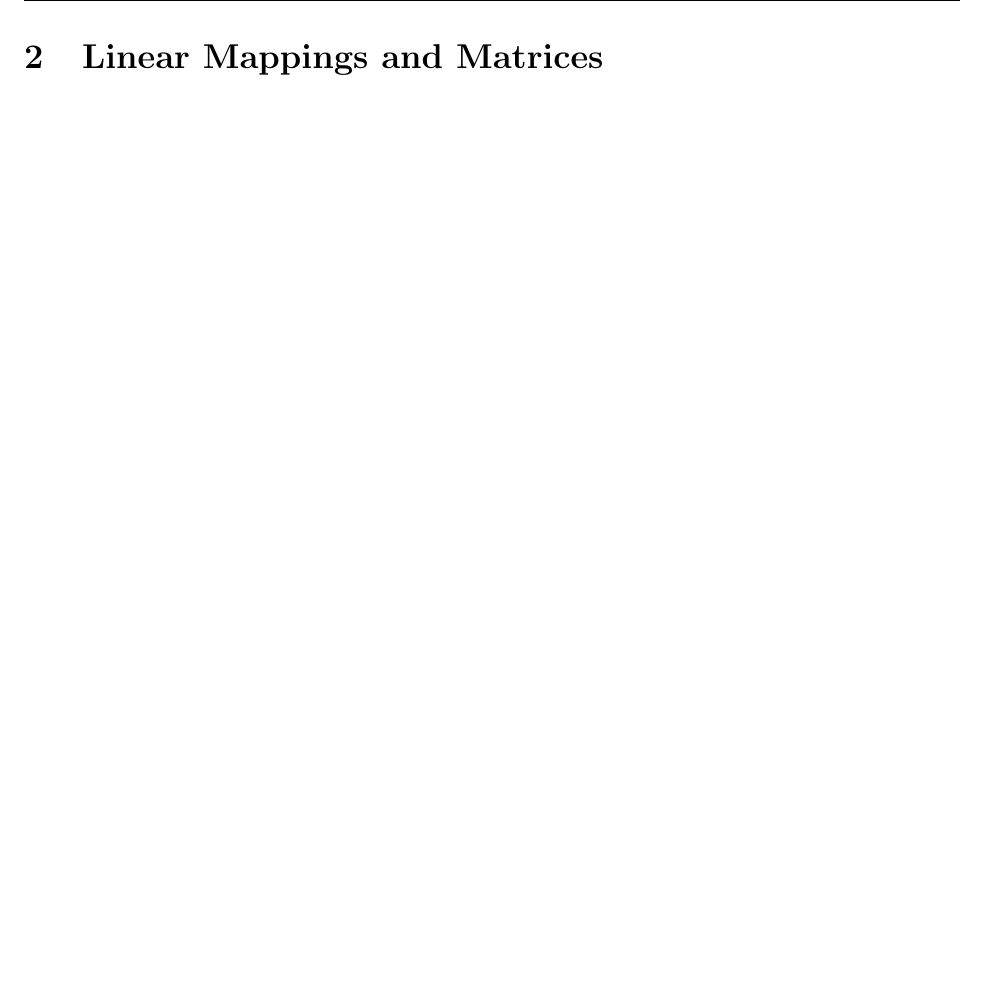
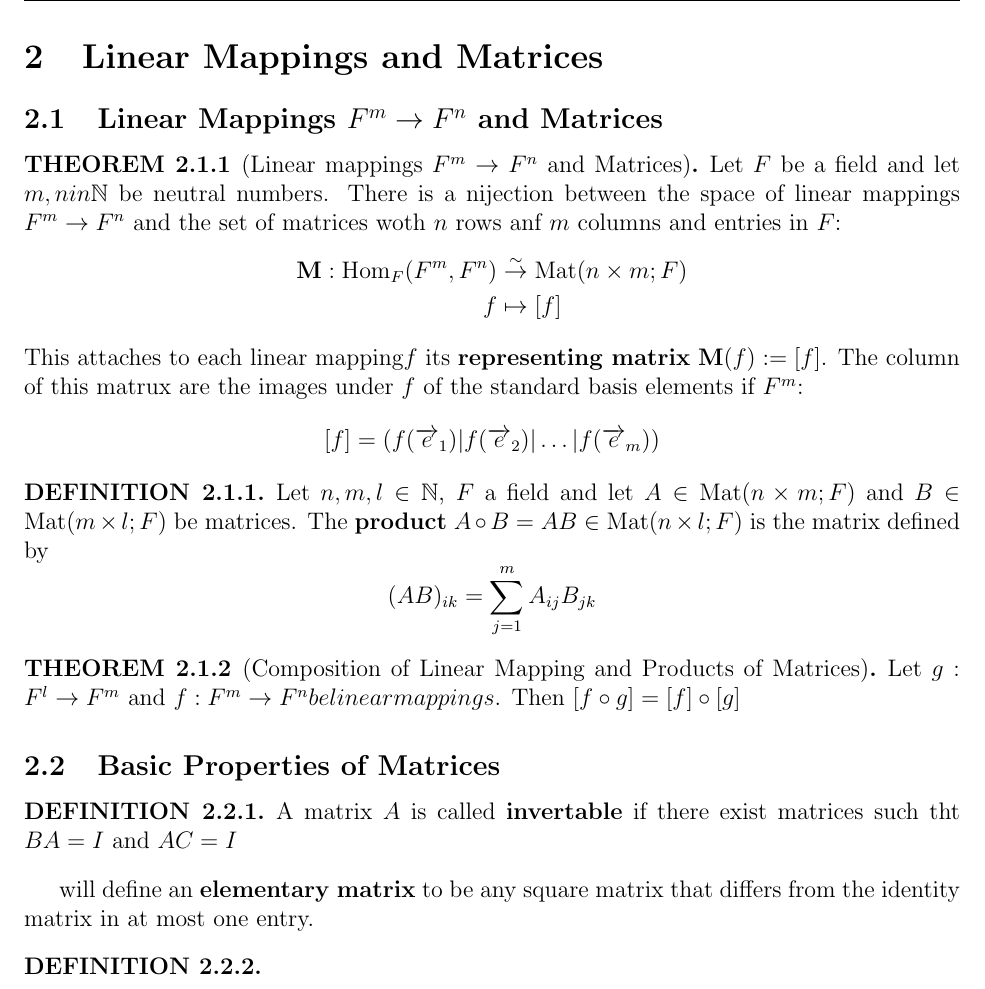
Before and after one commit to IanMaHKG/Honours-Algebra-Pulbic-Notes, a LaTeX document (Quick Study Note/Note.tex): part of page 6 of 6, cut so that both start at the same text, the shorter picture padded with empty space. Compiled offline with pdfLaTeX.

Commit message:
2.2.2 done

```diff
--- a/Quick Study Note/Note.tex
+++ b/Quick Study Note/Note.tex
@@ -26,6 +26,7 @@
 \newcommand{\Hom}{\text{Hom}}
 \newcommand{\Maps}{\text{Maps}}
 \newcommand{\image}{\text{im}}
+\newcommand{\Mat}{\text{Mat}}
 % \newcommand{\vector}[1]{\ensuremath{\overrightarrow{#1}}}
 \usepackage{tcolorbox}
 \tcbuselibrary{theorems}
@@ -293,5 +294,34 @@ $\forall n,m \geq 0$, $X^n\times X^m\xrightarrow{\sim} X^{n+m}; ((x_1,...,x_n),(
 
 % Chapter 2
 \section{Linear Mappings and Matrices}
+\subsection{Linear Mappings $F^m \rightarrow F^n$ and Matrices}
+\begin{theorem}[Linear mappings $F^m \rightarrow F^n$ and Matrices]
+    Let $F$ be a field and let $m,n in \mathbb{N}$ be neutral numbers. There is a nijection between the space of linear mappings $F^m \rightarrow F^n$ and the set of matrices woth $n$ rows anf $m$ columns and entries in $F$:
+    \[\begin{split}
+        \textbf{M}: \Hom_F(F^m,F^n) &\stackrel{\sim}{\rightarrow} \Mat(n \times m; F)\\
+        f &\mapsto [f]
+    \end{split}\]
+    This attaches to each linear mapping$f$ its \textbf{representing matrix} $\textbf{M}(f):=[f]$. The column of this matrux are the images under $f$ of the standard basis elements if $F^m$:
+    $$[f] = (f(\overrightarrow{e}_1)|f(\overrightarrow{e}_2)|\dots|f(\overrightarrow{e}_m))$$
+\end{theorem}
+
+\begin{definition}
+    Let $n,m,l\in \mathbb{N}$, $F$ a field and let $A \in \Mat(n\times m; F)$ and $B \in \Mat(m\times l; F)$ be matrices. The \textbf{product} $A \circ B = AB \in \Mat(n\times l; F)$ is the matrix defined by $$(AB)_{ik} = \sum_{j=1}^m{A_{ij}B_{jk}}$$
+\end{definition}
+
+\begin{theorem}[Composition of Linear Mapping and Products of Matrices]
+    Let $g:F^l \rightarrow F^m$ and $f:F^m \rightarrow F^n be linear mappings$. Then $[f \circ g] = [f] \circ [g]$
+\end{theorem}
+
+\subsection{Basic Properties of Matrices}
+\begin{definition}
+    A matrix $A$ is called \textbf{invertable} if there exist matrices such tht $BA = I$ and $AC = I$
+\end{definition}
+will define an \textbf{elementary matrix} to be any square matrix that differs from the identity matrix in at most one entry.
+\begin{definition}
+
+    % 2.2.2 done
+
+\end{definition}
 
 \end{document}
```
Also changed, not shown: Quick Study Note/Note.pdf, 5 other files.
